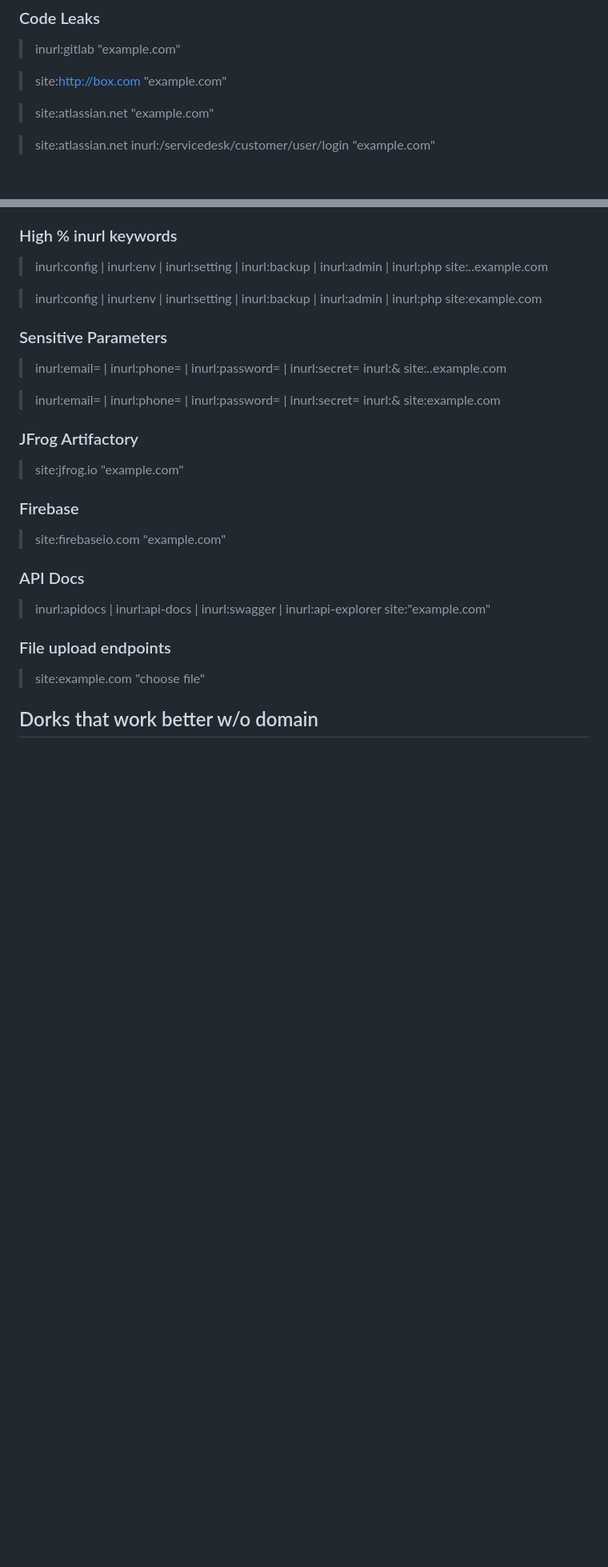
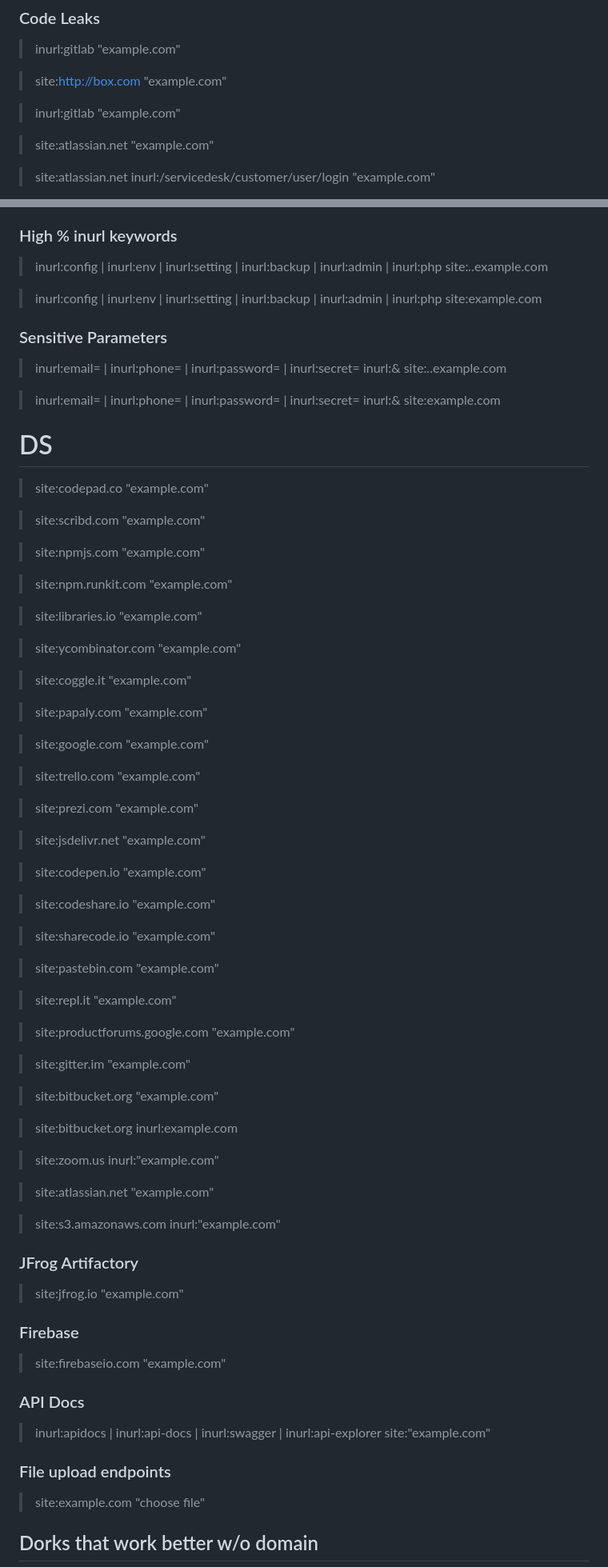
Before and after one commit to reewardius/bugbounty-dorks, a Markdown page: README.md, 2 parts joined by grey strips. Shown at 80% size. GitHub-like rendering; blank space fills up the shorter version.

```diff
--- a/README.md
+++ b/README.md
@@ -313,6 +313,8 @@ A list of Google Dorks for Bug Bounty, Web Application Security, and Pentesting
 
 > site:http://box.com "example.com"
 
+> inurl:gitlab "example.com"
+
 > site:atlassian.net "example.com"
 
 > site:atlassian.net inurl:/servicedesk/customer/user/login "example.com"
@@ -443,6 +445,56 @@ A list of Google Dorks for Bug Bounty, Web Application Security, and Pentesting
 
 > inurl:email= | inurl:phone= | inurl:password= | inurl:secret= inurl:& site:example.com
 
+# DS
+
+> site:codepad.co "example.com"
+
+> site:scribd.com "example.com"
+
+> site:npmjs.com "example.com"
+
+> site:npm.runkit.com "example.com"
+
+> site:libraries.io "example.com"
+
+> site:ycombinator.com "example.com"
+
+> site:coggle.it "example.com"
+
+> site:papaly.com "example.com"
+
+> site:google.com "example.com"
+
+> site:trello.com "example.com"
+
+> site:prezi.com "example.com"
+
+> site:jsdelivr.net "example.com"
+
+> site:codepen.io "example.com"
+
+> site:codeshare.io "example.com"
+
+> site:sharecode.io "example.com"
+
+> site:pastebin.com "example.com"
+
+> site:repl.it "example.com"
+
+> site:productforums.google.com "example.com"
+
+> site:gitter.im "example.com"
+
+> site:bitbucket.org "example.com"
+
+> site:bitbucket.org inurl:example.com
+
+> site:zoom.us inurl:"example.com"
+
+> site:atlassian.net "example.com"
+
+> site:s3.amazonaws.com inurl:"example.com"
+
 ### JFrog Artifactory
 
 > site:jfrog.io "example.com"
```
